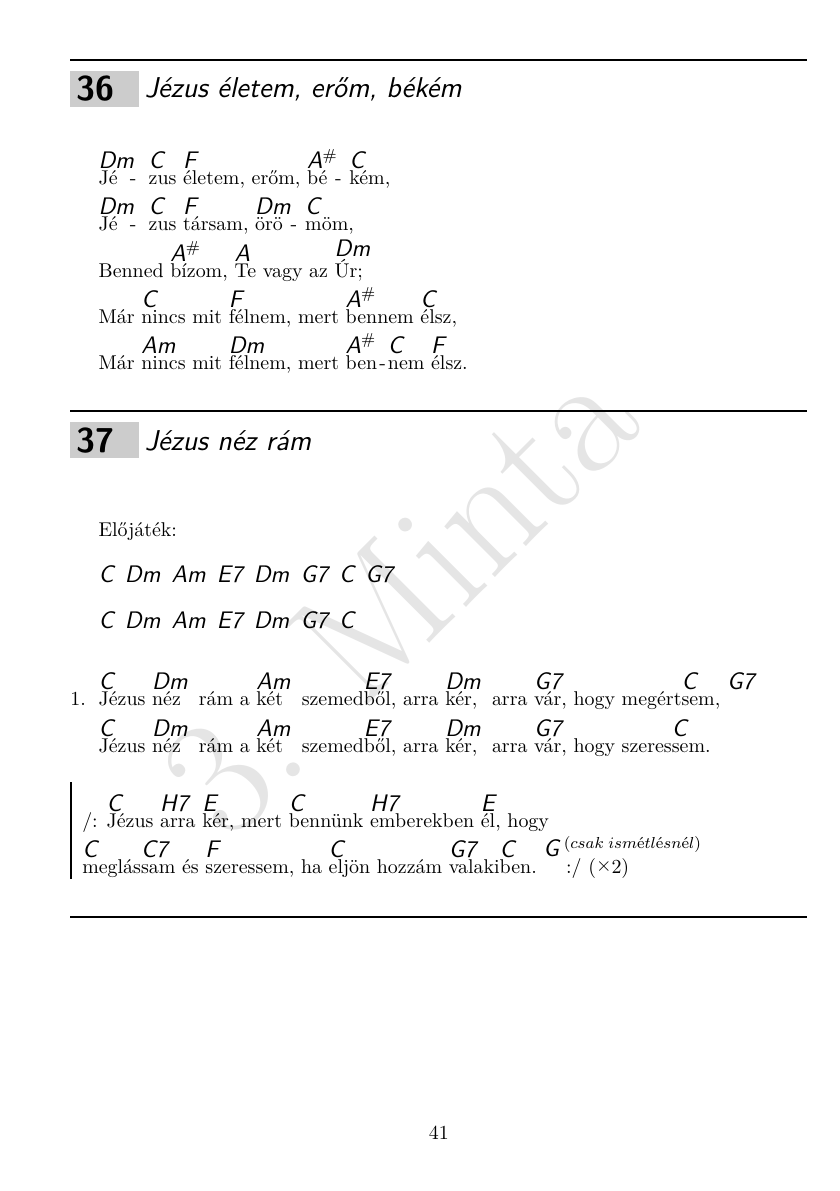
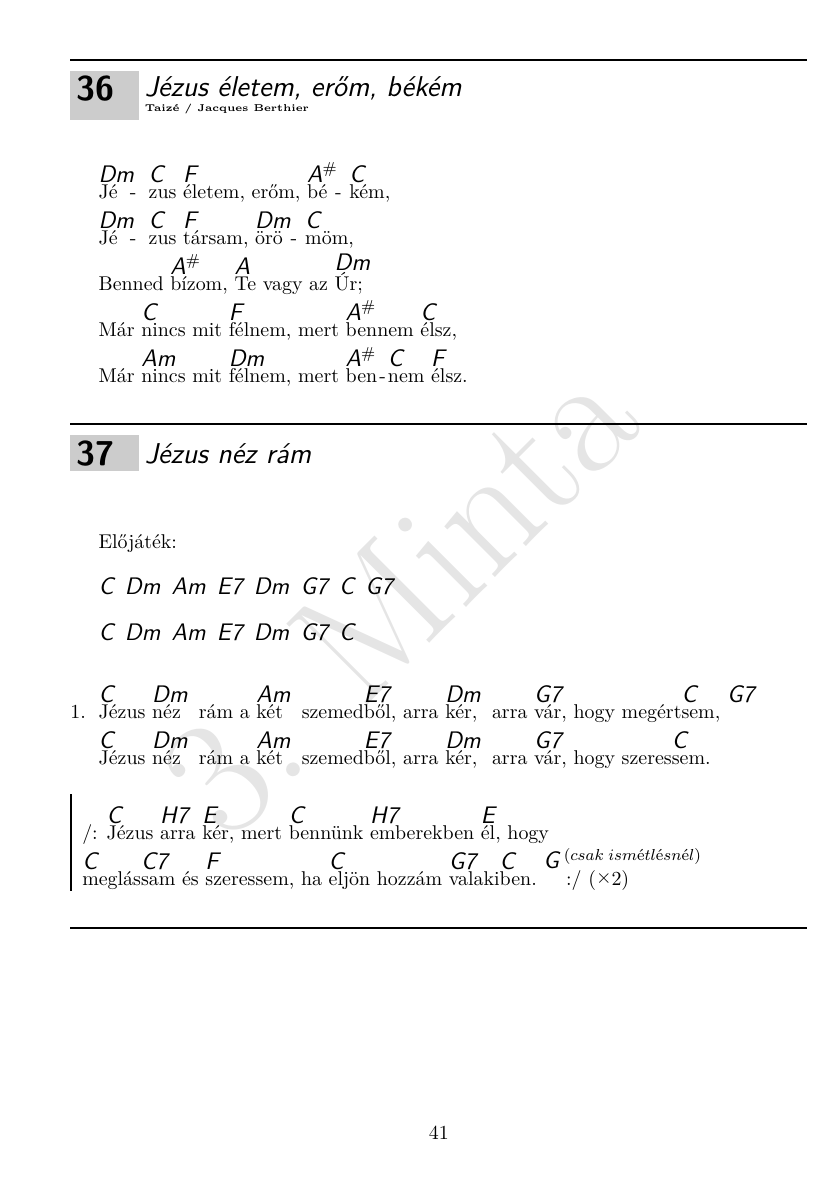
Before and after one commit to isti115/budaorsi-antiochia-dalgyujtemeny, a LaTeX document (compilations/antiochia.tex, which reads songs/jezus-eletem-erom-bekem.tex): page 41 of 98. Compiled offline with pdfLaTeX.

Commit message:
Update jezus-eletem-erom-bekem.tex
szerző

```diff
--- a/songs/jezus-eletem-erom-bekem.tex
+++ b/songs/jezus-eletem-erom-bekem.tex
@@ -1,5 +1,7 @@
-\beginsong{Jézus életem, erőm, békém}[]
-
+\beginsong{Jézus életem, erőm, békém}
+[
+  by={Taizé / Jacques Berthier}
+]
   \beginverse*
     \[Dm]Jé\[C]zus \[F]életem, erőm, \[A#]bé\[C]kém,
     \[Dm]Jé\[C]zus \[F]társam, \[Dm]örö\[C]möm,
```
